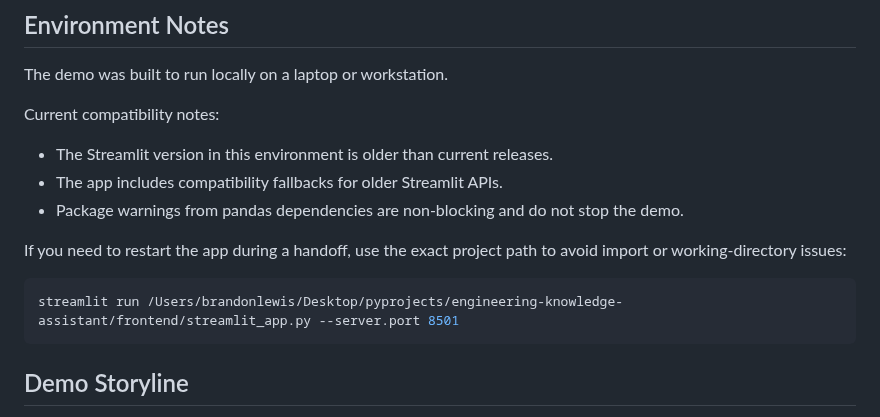
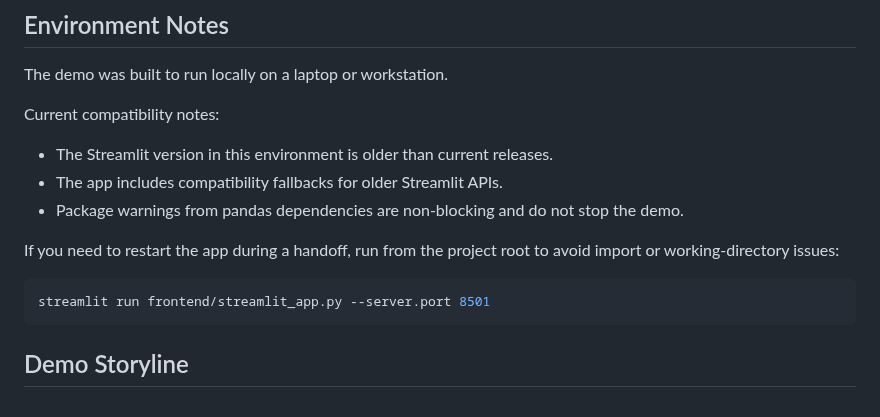
Before and after one commit to cyranothebard/engineering-knowledge-assistant, a Markdown page: docs/demo-runbook.md, the part around the change. Rendered like a GitHub page.

````diff
--- a/docs/demo-runbook.md
+++ b/docs/demo-runbook.md
@@ -64,10 +64,10 @@ Current compatibility notes:
 - The app includes compatibility fallbacks for older Streamlit APIs.
 - Package warnings from pandas dependencies are non-blocking and do not stop the demo.
 
-If you need to restart the app during a handoff, use the exact project path to avoid import or working-directory issues:
+If you need to restart the app during a handoff, run from the project root to avoid import or working-directory issues:
 
 ```bash
-streamlit run /Users/brandonlewis/Desktop/pyprojects/engineering-knowledge-assistant/frontend/streamlit_app.py --server.port 8501
+streamlit run frontend/streamlit_app.py --server.port 8501
 ```
 
 ## Demo Storyline
````
Also changed, not shown: README.md (+9 -1 lines), docs/images/engineering-knowledge-assistant-ui.png (added).
